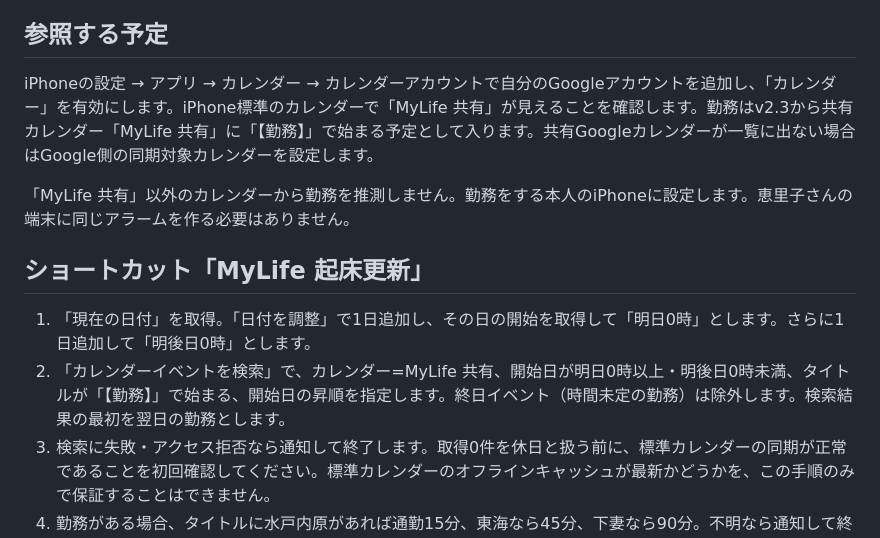
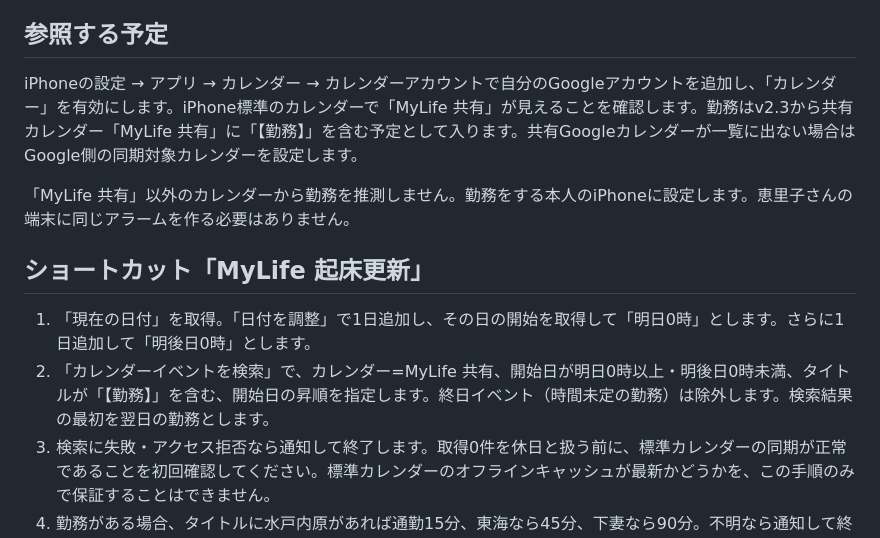
Before and after one commit to makoto6709/mylife-calendar, a Markdown page: docs/iPhone_起床アラーム.md, the part around the change. Rendered like a GitHub page.

Commit message:
Docs: alarm shortcut matches titles containing 【勤務】
Co-Authored-By: Claude Opus 5.5 <noreply@anthropic.com>

```diff
--- a/docs/iPhone_起床アラーム.md
+++ b/docs/iPhone_起床アラーム.md
@@ -4,14 +4,14 @@
 
 ## 参照する予定
 
-iPhoneの設定 → アプリ → カレンダー → カレンダーアカウントで自分のGoogleアカウントを追加し、「カレンダー」を有効にします。iPhone標準のカレンダーで「MyLife 共有」が見えることを確認します。勤務はv2.3から共有カレンダー「MyLife 共有」に「【勤務】」で始まる予定として入ります。共有Googleカレンダーが一覧に出ない場合はGoogle側の同期対象カレンダーを設定します。
+iPhoneの設定 → アプリ → カレンダー → カレンダーアカウントで自分のGoogleアカウントを追加し、「カレンダー」を有効にします。iPhone標準のカレンダーで「MyLife 共有」が見えることを確認します。勤務はv2.3から共有カレンダー「MyLife 共有」に「【勤務】」を含む予定として入ります。共有Googleカレンダーが一覧に出ない場合はGoogle側の同期対象カレンダーを設定します。
 
 「MyLife 共有」以外のカレンダーから勤務を推測しません。勤務をする本人のiPhoneに設定します。恵里子さんの端末に同じアラームを作る必要はありません。
 
 ## ショートカット「MyLife 起床更新」
 
 1. 「現在の日付」を取得。「日付を調整」で1日追加し、その日の開始を取得して「明日0時」とします。さらに1日追加して「明後日0時」とします。
-2. 「カレンダーイベントを検索」で、カレンダー=MyLife 共有、開始日が明日0時以上・明後日0時未満、タイトルが「【勤務】」で始まる、開始日の昇順を指定します。終日イベント（時間未定の勤務）は除外します。検索結果の最初を翌日の勤務とします。
+2. 「カレンダーイベントを検索」で、カレンダー=MyLife 共有、開始日が明日0時以上・明後日0時未満、タイトルが「【勤務】」を含む、開始日の昇順を指定します。終日イベント（時間未定の勤務）は除外します。検索結果の最初を翌日の勤務とします。
 3. 検索に失敗・アクセス拒否なら通知して終了します。取得0件を休日と扱う前に、標準カレンダーの同期が正常であることを初回確認してください。標準カレンダーのオフラインキャッシュが最新かどうかを、この手順のみで保証することはできません。
 4. 勤務がある場合、タイトルに水戸内原があれば通勤15分、東海なら45分、下妻なら90分。不明なら通知して終了し、既存アラームを変更しません。
 5. 勤務開始から通勤時間と40分を引いて基準日時を取得します。さらに10分前・5分前・基準日時の3日時をリストにします。
```
